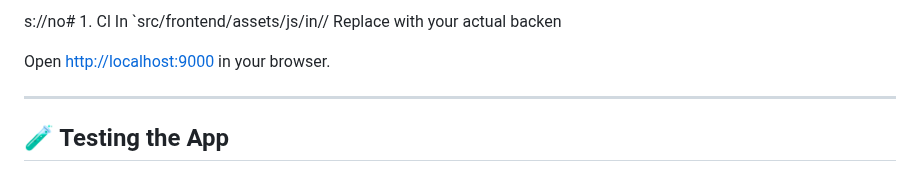
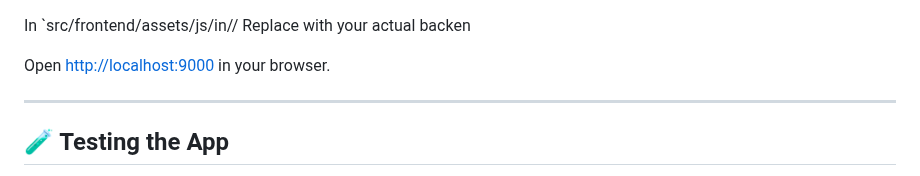
Before and after one commit to kelvinagyareyeboah/ChatChain, a Markdown page: README.md, the part around the change. Drawn GitHub-style.

```diff
--- a/README.md
+++ b/README.md
@@ -1,4 +1,4 @@
-s://no# 1. Cl
+
 In `src/frontend/assets/js/in// Replace with your actual backen
 
 Open [http://localhost:9000](http://localhost:9000) in your browser.
```
